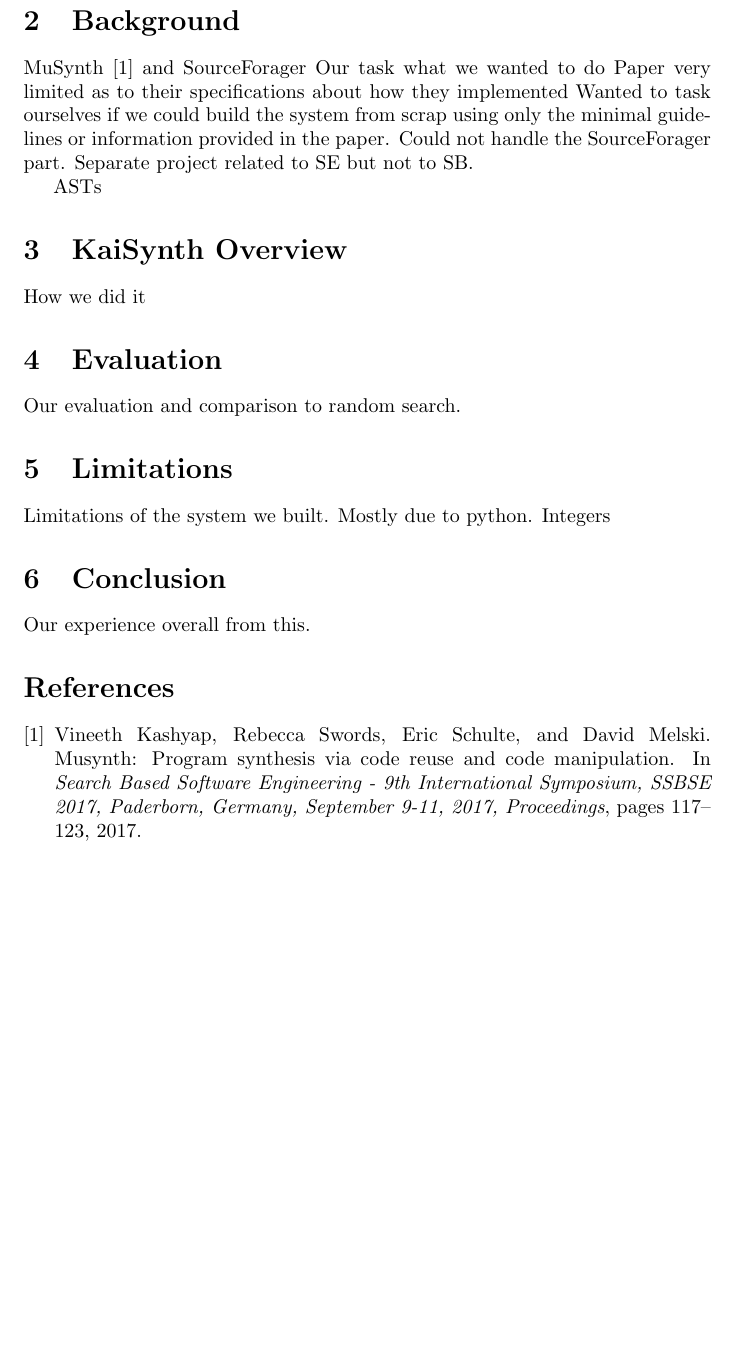
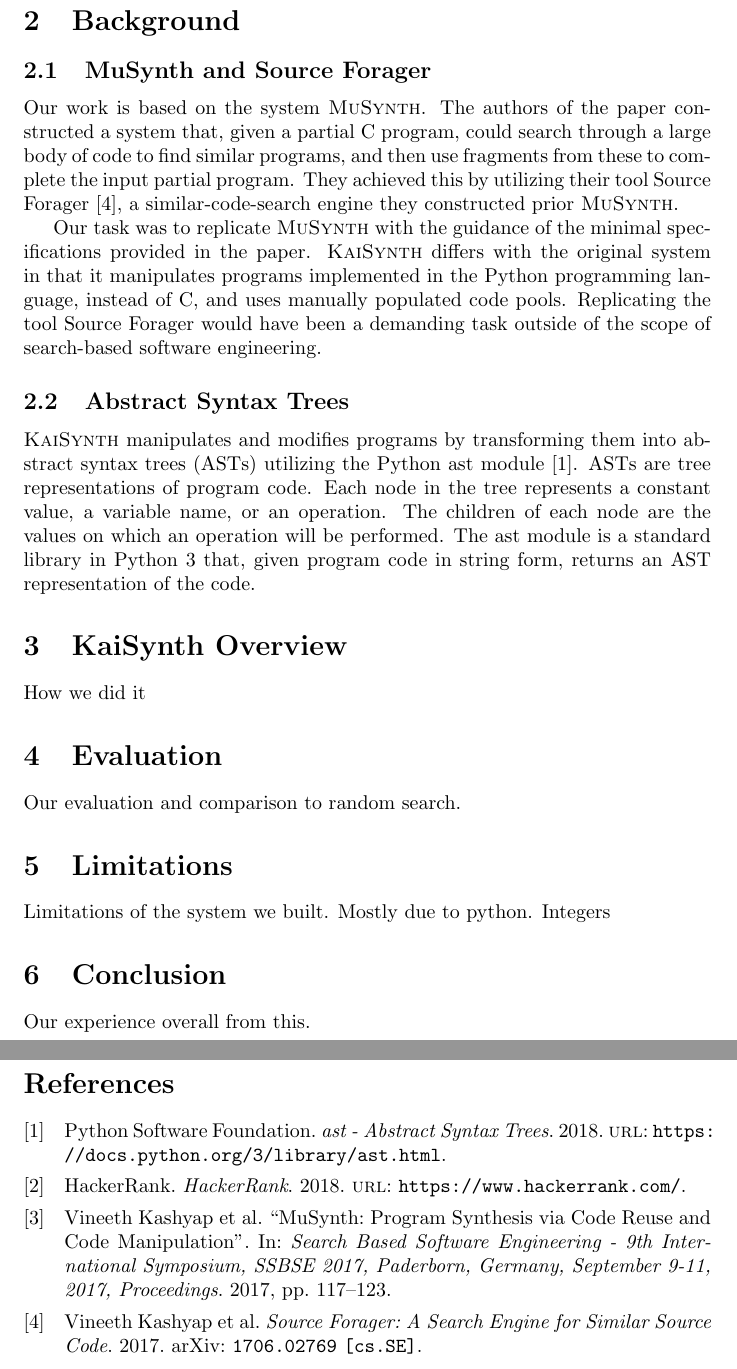
Before and after one commit to ColorOfLight/kaist-musynth, a LaTeX document (report/main.tex, which reads report/references.bib): part of page 2 of 2 before the commit and two parts of pages 2 and 3 of 3 after it, the two joined at a grey line, cut so that both start at the same text, the shorter picture padded with empty space. Compiled offline with pdfLaTeX.

Commit message:
First draft of background and change to use biblatex for references

```diff
--- a/report/main.tex
+++ b/report/main.tex
@@ -4,8 +4,9 @@
 \title{\textsc{KaiSynth}: Program Synthesis via Code Reuse and Manipulation}
 \author{Donghoon Han, Seokhyun Nam, Seongho Park, Tae Soo Kim\\Group 7}
 
-\usepackage{natbib}
 \usepackage{graphicx}
+\usepackage{biblatex}
+\addbibresource{references.bib}
 
 \begin{document}
 
@@ -22,15 +23,15 @@ We present our evaluation of \textsc{KaiSynth} utilizing implementations of simp
 
 \section{Background}
-MuSynth \citep{musynth} and SourceForager
-Our task what we wanted to do
-Paper very limited as to their specifications about how they implemented
-Wanted to task ourselves if we could build the system from scrap using only the minimal guidelines or information provided in the paper.
-Could not handle the SourceForager part. Separate project related to SE but not to SB.
+\subsection{\textsc{MuSynth} and Source Forager}
+Our work is based on the system \textsc{MuSynth}. The authors of the paper constructed a system that, given a partial C program, could search through a large body of code to find similar programs, and then use fragments from these to complete the input partial program. They achieved this by utilizing their tool Source Forager \cite{sourceforager}, a similar-code-search engine they constructed prior \textsc{MuSynth}.
 
-ASTs
+Our task was to replicate \textsc{MuSynth} with the guidance of the minimal specifications provided in the paper. \textsc{KaiSynth} differs with the original system in that it manipulates programs implemented in the Python programming language, instead of C, and uses manually populated code pools. Replicating the tool Source Forager would have been a demanding task outside of the scope of search-based software engineering.
+
+\subsection{Abstract Syntax Trees}
+\textsc{KaiSynth} manipulates and modifies programs by transforming them into abstract syntax trees (ASTs) utilizing the Python ast module \cite{astpython}. ASTs are tree representations of program code. Each node in the tree represents a constant value, a variable name, or an operation. The children of each node are the values on which an operation will be performed.  The ast module is a standard library in Python 3 that, given program code in string form, returns an AST representation of the code.
 
 
-\section{KaiSynth Overview}
+\section{\textsc{KaiSynth} Overview}
 How we did it
 
 \section{Evaluation}
@@ -43,6 +44,6 @@ Integers
 \section{Conclusion}
 Our experience overall from this.
 
-\bibliographystyle{plain}
-\bibliography{references}
+\printbibliography
+
 \end{document}
--- a/report/references.bib
+++ b/report/references.bib
@@ -9,3 +9,26 @@
     pages     = {117--123},
     year      = {2017}
 }
+
+@misc{sourceforager,
+    title={Source Forager: A Search Engine for Similar Source Code},
+    author={Vineeth Kashyap and David Bingham Brown and Ben Liblit and David Melski and Thomas Reps},
+    year={2017},
+    eprint={1706.02769},
+    archivePrefix={arXiv},
+    primaryClass={cs.SE}
+}
+
+@online{astpython,
+    title={ast - Abstract Syntax Trees},
+    url={https://docs.python.org/3/library/ast.html},
+    year={2018},
+    author={Python Software Foundation}
+}
+
+@online{hackerrank,
+    title={HackerRank},
+    url={https://www.hackerrank.com/},
+    year={2018},
+    author={HackerRank}
+}
```
Also changed, not shown: report/main.tex (4 more changed lines). Lines whose indentation alone changed are shown as unchanged.
